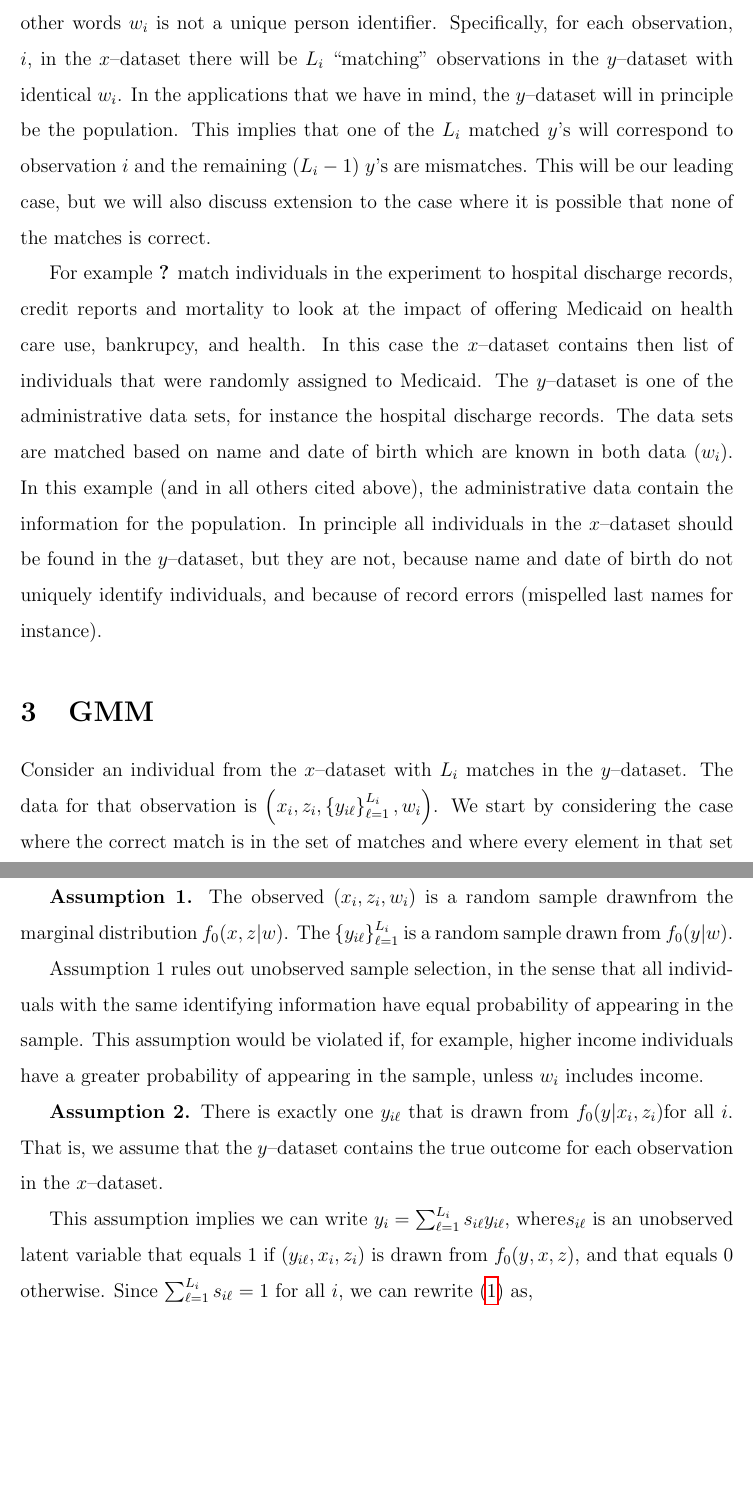
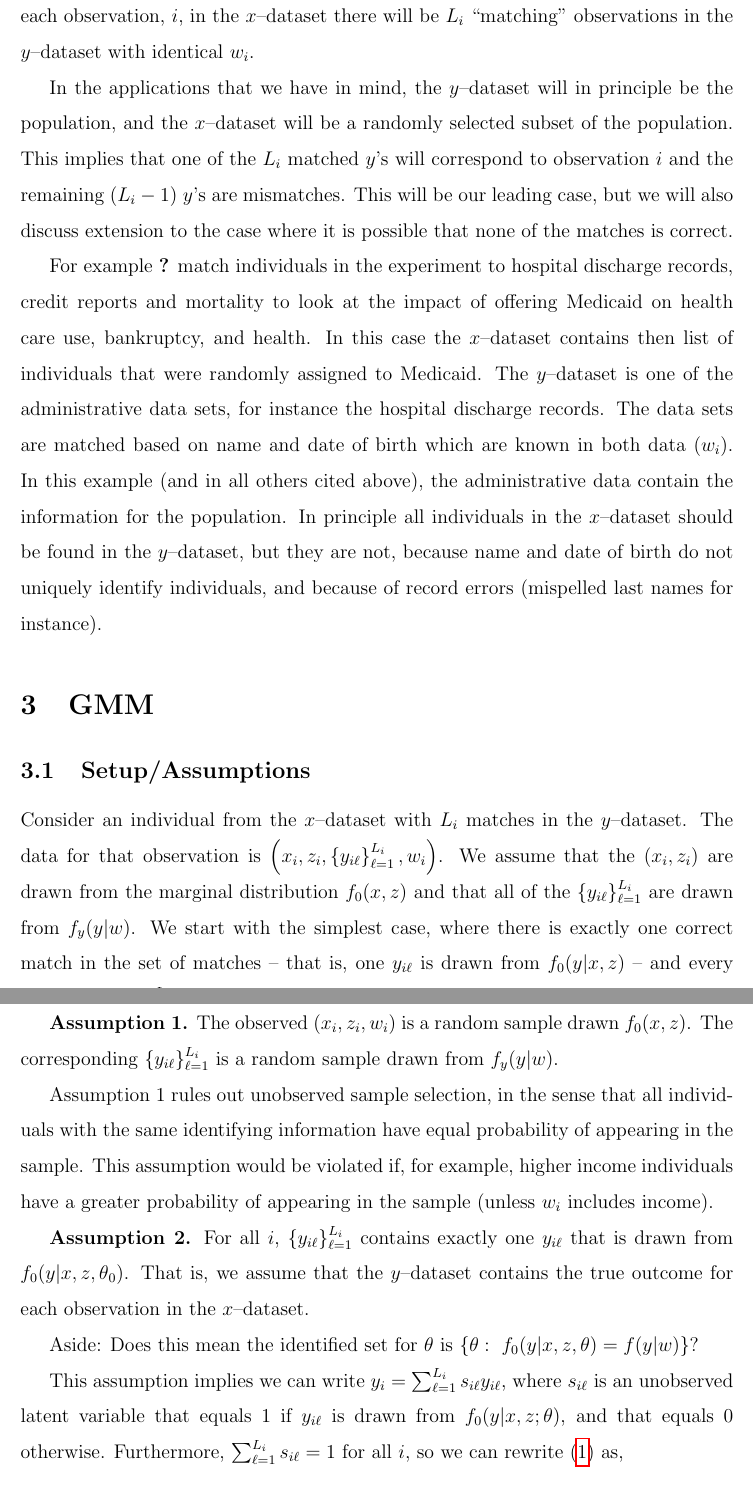
Before and after one commit to rachelsanderson/ImperfectMatching, a LaTeX thesis (LaTeX/imperfect_matching_merged.tex): two parts of pages 4 and 5 of 21 before the commit and two parts of pages 4 and 5 of 22 after it, joined at a grey line, cut at the place of the change, the shorter picture padded with empty space. Compiled offline with pdfLaTeX; a missing bibliography style is replaced by a similar one.

Commit message:
Combined the assumptions/setup section

```diff
--- a/LaTeX/imperfect_matching_merged.tex
+++ b/LaTeX/imperfect_matching_merged.tex
@@ -71,6 +71,7 @@
 \newcommand{\sumL}{\sum_{\ell=1}^{L_i}}
 \newcommand{\meanL}{\frac{1}{L_i}\sumL}
 \newcommand{\sumJ}{\sum_{j=1}^{J_i}}
+\newcommand{\yiL}{\{y_{i\ell}\}_{\ell=1}^{L_i}}
 \begin{document}
 
 \author{Rachel S. Anderson\thanks{%
@@ -181,11 +181,12 @@ set. Instead we have access to two different data sets. The first (the $y$%
 --dataset) contains $y_{i}$ and another vector of characteristics, $w_{i}$.
 The other (the $x$--dataset) contains $x_{i}$, $z_{i}$ and $w_{i}$. The
 vector $w_{i}$ can be used to match observations across data sets, but not
-always uniquely -- in other words $w_{i}$ is not a unique person identifier.
-Specifically, for each observation, $i$, in the $x$--dataset there will be $%
+always uniquely.  Specifically, for each observation, $i$, in the $x$--dataset there will be $%
 L_{i}$ \textquotedblleft matching\textquotedblright\ observations in the $y$%
---dataset with identical $w_{i}$. In the applications that we have in mind,
-the $y$--dataset will in principle be the population. This implies that one
+--dataset with identical $w_{i}$.
+
+In the applications that we have in mind,
+the $y$--dataset will in principle be the population, and the $x$--dataset will be a randomly selected subset of the population. This implies that one
 of the $L_{i}$ matched $y$'s will correspond to observation $i$ and the
 remaining $\left( L_{i}-1\right) $ $y$'s are mismatches. This will be our
 leading case, but we will also discuss extension to the case where it is
@@ -193,7 +194,7 @@ possible that none of the matches is correct.
 
 For example \cite{Finkelstein2012} match individuals in the experiment to
 hospital discharge records, credit reports and mortality to look at the
-impact of offering Medicaid on health care use, bankrupcy, and health. In
+impact of offering Medicaid on health care use, bankruptcy, and health. In
 this case the $x$--dataset contains then list of individuals that were
 randomly assigned to Medicaid. The $y$--dataset is one of the administrative
 data sets, for instance the hospital discharge records. The data sets are
@@ -205,10 +206,24 @@ because name and date of birth do not uniquely identify individuals, and
 because of record errors (mispelled last names for instance).
 
 \section{GMM}
+\subsection{Setup/Assumptions}
 
 Consider an individual from the $x$--dataset with $L_{i}$ matches in the $y$%
 --dataset. The data for that observation is $\left( x_{i},z_{i},\left\{
-y_{i\ell }\right\} _{\ell =1}^{L_{i}},w_{i}\right) $. We start by
-considering the case where the correct match is in the set of matches and
-where every element in that set is equally likely to be the correct match.
-For instance consider the case where we observe an individual
+y_{i\ell}\right\} _{\ell =1}^{L_{i}},w_{i}\right) $.   We assume that the $(x_i, z_i)$ are drawn from the marginal distribution $f_0(x,z)$ and that all of the $\{y_{i\ell}\}_{\ell=1}^{L_i}$ are drawn from $f_y(y | w)$.  We start with the simplest case, where there is exactly one correct match in the set of matches -- that is, one $y_{i\ell}$ is drawn from $f_0(y | x, z)$ -- and
+ every element in $\yiL$ is equally likely to be the correct match.
+
+Formally, we make the following assumptions.
+
+\textbf{Assumption 1.} The observed $(x_i, z_i, w_i)$ is a random sample drawn
+$f_0(x,z)$.   The corresponding $\{y_{i\ell}\}_{\ell=1}^{L_i}$ is a random sample drawn from $f_y (y | w)$.
+
+Assumption 1 rules out unobserved sample selection, in the sense that all individuals with the same identifying information have equal probability of appearing in the sample.  This assumption would be violated if, for example, higher income individuals have a greater probability of appearing in the sample (unless $w_i$ includes income).
+
+\textbf{Assumption 2.}  For all $i$, $\yiL$ contains exactly one $y_{i\ell}$ that is drawn from $f_0(y | x,z, \theta_0)$.  That is, we assume that the  $y$--dataset contains the true outcome for each observation in the $x$--dataset.
+
+Aside: Does this mean the identified set for $\theta$ is $\{ \theta:\ f_0(y | x, z, \theta) = f(y | w)\}$?
+
+This assumption implies we can write $y_i = \sum_{\ell=1}^{L_i} s_{i\ell} y_{i\ell}$, where $s_{i\ell}$ is an unobserved latent variable that equals 1 if $y_{i\ell}$ is drawn from $f_0(y|x,z; \theta)$, and that equals 0 otherwise.
+Furthermore, $\sum_{\ell=1}^{L_i} s_{i\ell} = 1$ for all $i$, so we can rewrite (\ref{Moment}) as,
+\begin{equation} E_0\left[m(y_i, x_i, z_i, \theta_0 )\right] = 0 \iff %
@@ -218,4 +242,3 @@ same date with names \textquotedblleft Joe A. Smith\textquotedblright\ and
 \textquotedblleft Joseph B. Smith\textquotedblright . In the absence of
 additional information we assume that each of the two matches is equally
 likely to be the correct match. For a fixed matching criteria, the number of
-matches $L_{i}$ is a random variable.
@@ -227,12 +246,0 @@ $w_{i}$ (and $L_i$?) More formally, we make the following assumptions.
-\textbf{Assumption 1.} The observed $(x_i, z_i, w_i)$ is a random sample drawn%
-from the marginal distribution $f_0(x,z | w)$.   The $\{y_{i\ell}\}_{\ell=1}^{L_i}$ is a random sample drawn from $f_0 (y | w)$.
-
-Assumption 1 rules out unobserved sample selection, in the sense that all individuals with the same identifying information have equal probability of appearing in the sample.  This assumption would be violated if, for example, higher income individuals have a greater probability of appearing in the sample, unless $w_i$ includes income.
-
-\textbf{Assumption 2.}  There is exactly one $y_{i\ell}$ that is drawn from $f_0(y | x_i,z_i)$%
-for all $i.$ That is, we assume that the  $y$--dataset contains the true outcome for each observation in the $x$--dataset.
-
-This assumption implies we can write $y_i = \sum_{\ell=1}^{L_i} s_{i\ell} y_{i\ell}$, where%
- $s_{i\ell}$ is an unobserved latent variable that equals 1 if $(y_{i\ell}, x_i, z_i) $ is drawn from $f_0(y,x,z)$, and that equals 0 otherwise.
-Since $\sum_{\ell=1}^{L_i} s_{i\ell} = 1$ for all $i$, we can rewrite (\ref{Moment}) as,
-\begin{equation} E_0\left[m(y_i, x_i, z_i, \theta_0 )\right] = 0 \iff %
```
Also changed, not shown: LaTeX/tcilatex.tex (line endings or trailing spaces), LaTeX/imperfect_matching_merged.tex (31 more changed lines).
